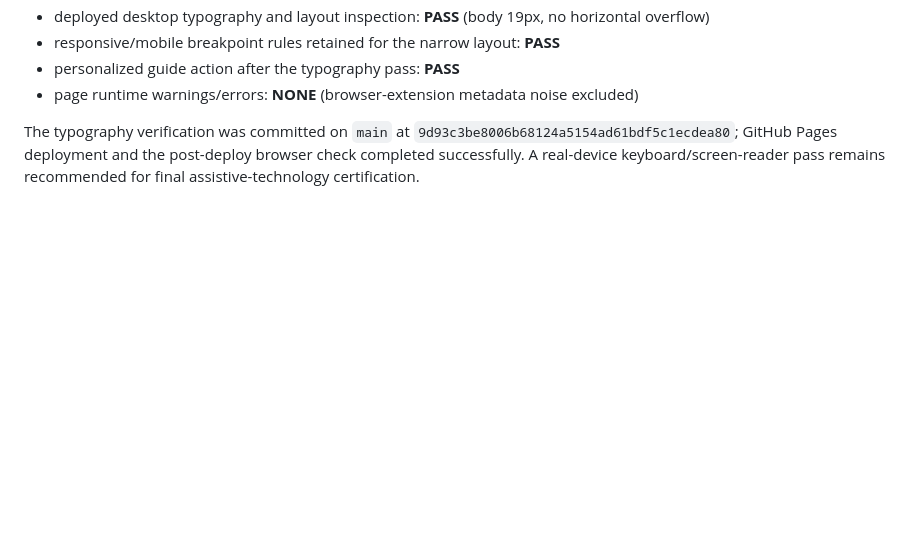
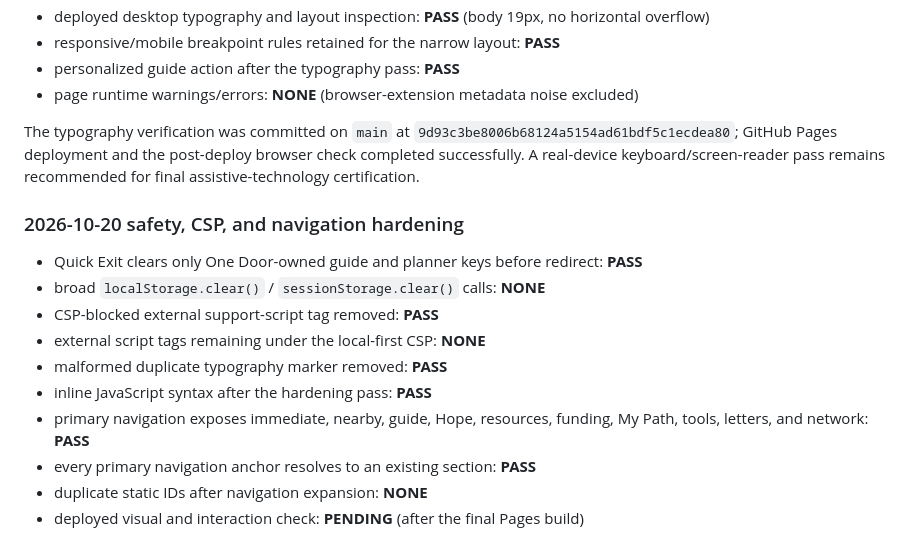
Before and after one commit to vervenveda/Homeless.github.io, a Markdown page: VALIDATION.md, the part around the change. Drawn GitHub-style; blank space fills up the shorter version.

Commit message:
Record safety and navigation hardening

```diff
--- a/VALIDATION.md
+++ b/VALIDATION.md
@@ -85,3 +85,15 @@ The route sweep and static checks were run against `main` after the compassionat
 - page runtime warnings/errors: **NONE** (browser-extension metadata noise excluded)
 
 The typography verification was committed on `main` at `9d93c3be8006b68124a5154ad61bdf5c1ecdea80`; GitHub Pages deployment and the post-deploy browser check completed successfully. A real-device keyboard/screen-reader pass remains recommended for final assistive-technology certification.
+
+### 2026-10-20 safety, CSP, and navigation hardening
+- Quick Exit clears only One Door-owned guide and planner keys before redirect: **PASS**
+- broad `localStorage.clear()` / `sessionStorage.clear()` calls: **NONE**
+- CSP-blocked external support-script tag removed: **PASS**
+- external script tags remaining under the local-first CSP: **NONE**
+- malformed duplicate typography marker removed: **PASS**
+- inline JavaScript syntax after the hardening pass: **PASS**
+- primary navigation exposes immediate, nearby, guide, Hope, resources, funding, My Path, tools, letters, and network: **PASS**
+- every primary navigation anchor resolves to an existing section: **PASS**
+- duplicate static IDs after navigation expansion: **NONE**
+- deployed visual and interaction check: **PENDING** (after the final Pages build)
```
